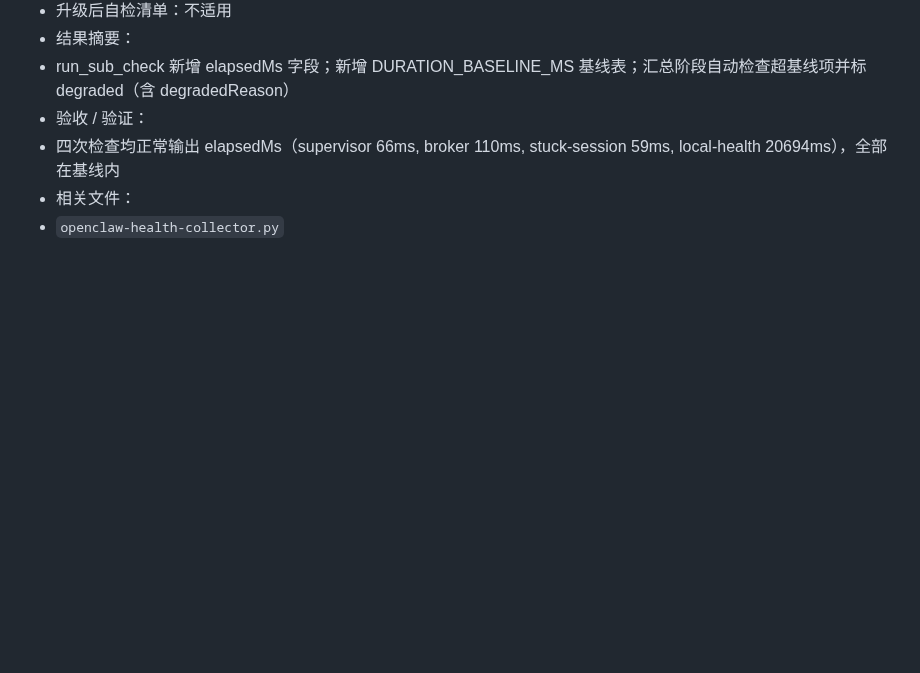
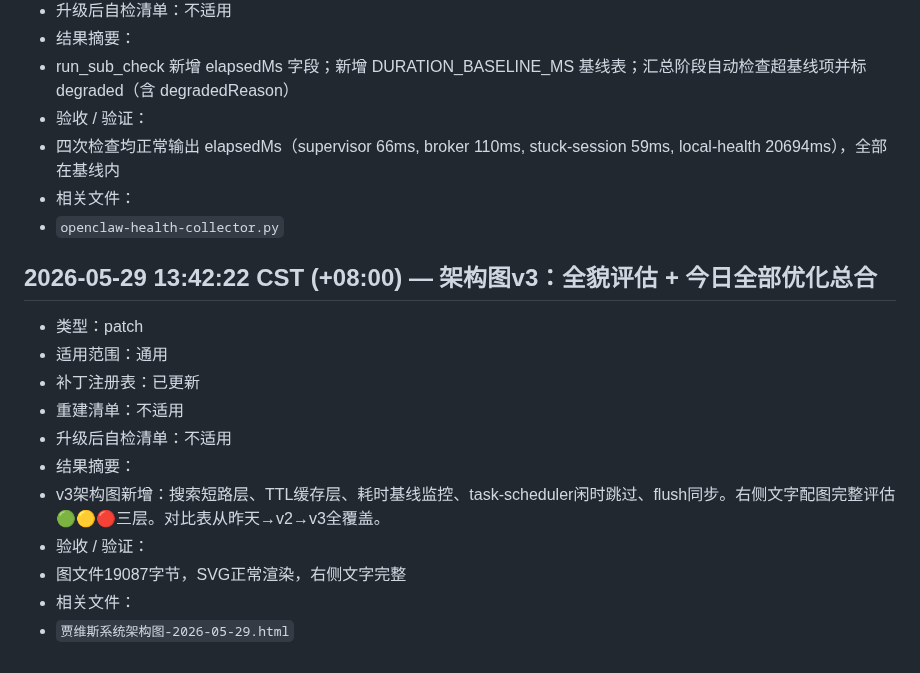
Before and after one commit to missyouangeled/Mark1, a Markdown page: docs/通用-OpenClaw-补丁变更流水.md, the part around the change. Rendered like a GitHub page; blank space fills up the shorter version.

Commit message:
架构图v3：全貌评估+今日全部优化总合(搜索短路/按需激活/缓存/基线)

```diff
--- a/docs/通用-OpenClaw-补丁变更流水.md
+++ b/docs/通用-OpenClaw-补丁变更流水.md
@@ -711,3 +711,17 @@
 - 四次检查均正常输出 elapsedMs（supervisor 66ms, broker 110ms, stuck-session 59ms, local-health 20694ms），全部在基线内
 - 相关文件：
 - `openclaw-health-collector.py`
+
+## 2026-05-29 13:42:22 CST (+08:00) — 架构图v3：全貌评估 + 今日全部优化总合
+
+- 类型：patch
+- 适用范围：通用
+- 补丁注册表：已更新
+- 重建清单：不适用
+- 升级后自检清单：不适用
+- 结果摘要：
+- v3架构图新增：搜索短路层、TTL缓存层、耗时基线监控、task-scheduler闲时跳过、flush同步。右侧文字配图完整评估🟢🟡🔴三层。对比表从昨天→v2→v3全覆盖。
+- 验收 / 验证：
+- 图文件19087字节，SVG正常渲染，右侧文字完整
+- 相关文件：
+- `贾维斯系统架构图-2026-05-29.html`
```
